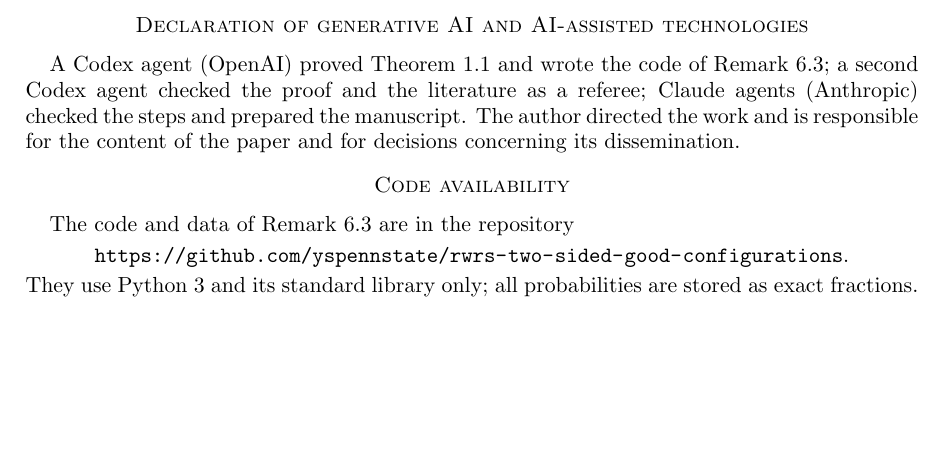
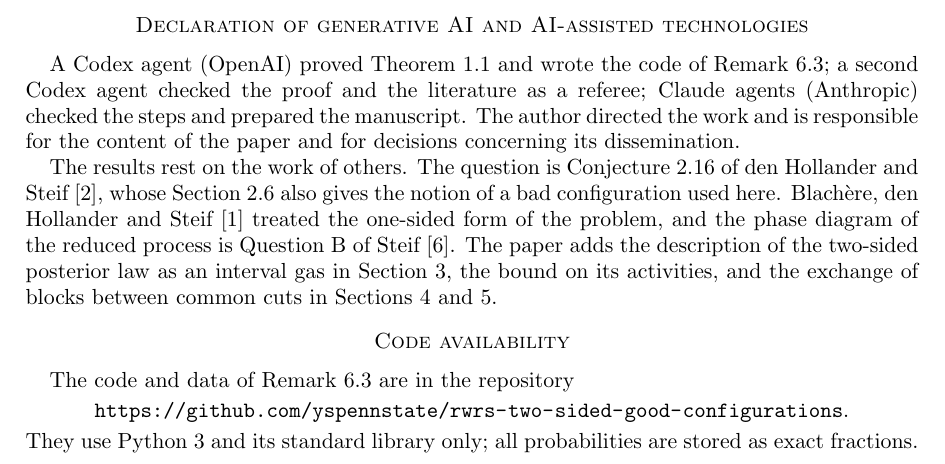
Before and after one commit to yspennstate/rwrs-two-sided-good-configurations, a LaTeX paper (paper/main.tex): part of page 8 of 10, cut so that both start at the same text, the shorter picture padded with empty space. Compiled offline with pdfLaTeX.

Commit message:
Credit prior work in the AI declaration

```diff
--- a/paper/main.tex
+++ b/paper/main.tex
@@ -443,6 +443,13 @@ checked the proof and the literature as a referee; Claude agents (Anthropic) che
 manuscript. The author directed the work and is responsible for the content of the paper and for decisions concerning
 its dissemination.
 
+The results rest on the work of others. The question is Conjecture~2.16 of den Hollander and Steif \cite{dHS06}, whose
+Section~2.6 also gives the notion of a bad configuration used here. Blach\`ere, den Hollander and Steif \cite{BdHS11}
+treated the one-sided form of the problem, and the phase diagram of the reduced process is Question~B of Steif
+\cite{Ste21}. The paper adds the description of the two-sided posterior law as an interval gas in
+Section~\ref{sec:gas}, the bound on its activities, and the exchange of blocks between common cuts in
+Sections~\ref{sec:common} and~\ref{sec:proof}.
+
 \section*{Code availability}
 The code and data of Remark~\ref{rem:finite} are in the repository
 \begin{center}\url{https://github.com/yspennstate/rwrs-two-sided-good-configurations}.\end{center}
```
Also changed, not shown: paper/main.pdf, 1 other file.
